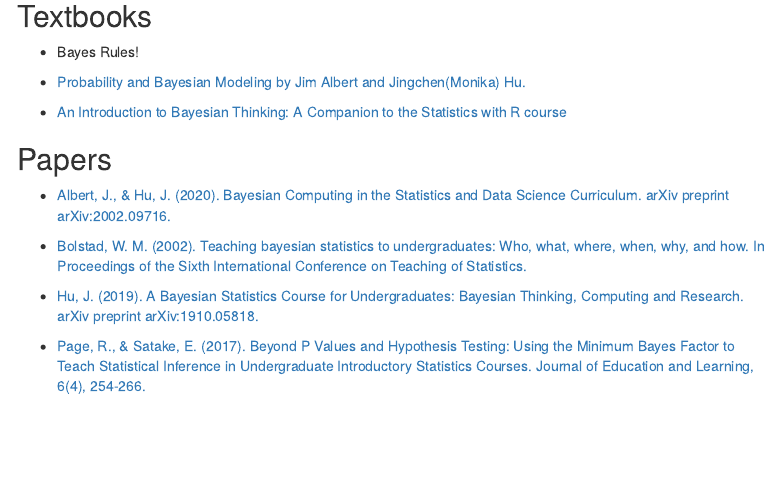
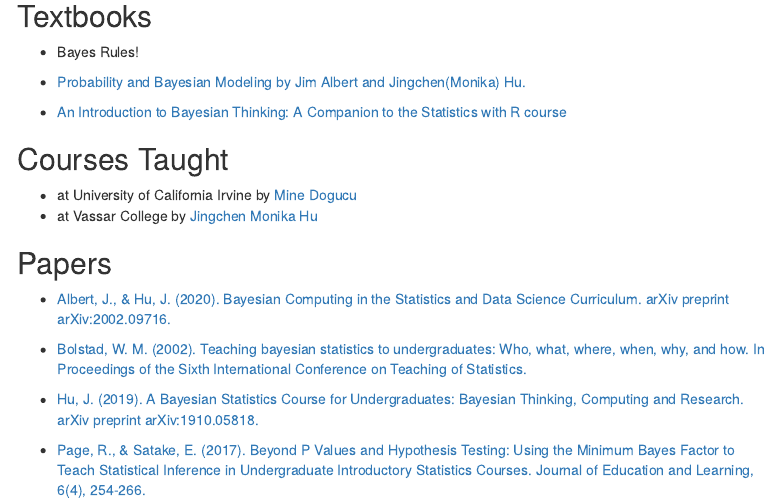
Before and after one commit to bayes-rules/undergrad-bayes, an R Markdown document (list.Rmd): the page in a window 1100 px wide, from 190 px down. Rendered offline with R 4.5, knitr and Pandoc, with nearby package versions; menus at the side of the page are left out.

Commit message:
add Courses taught

```diff
--- a/list.Rmd
+++ b/list.Rmd
@@ -20,6 +21,12 @@ output:
 - [Probability and Bayesian Modeling by Jim Albert and Jingchen(Monika) Hu.](https://bayesball.github.io/BOOK/probability-a-measurement-of-uncertainty.html)
 
 - [An Introduction to Bayesian Thinking: A Companion to the Statistics with R course](https://statswithr.github.io/book/)
+
+## Courses Taught
+
+- at University of California Irvine by [Mine Dogucu](http://mdogucu.ics.uci.edu/teaching/stats115-wi20/main.html)
+- at Vassar College by [Jingchen Monika Hu](https://github.com/monika76five/Undergrad-Bayesian-Statistics)
+
 
 
 ## Papers
```
Also changed, not shown: list.html, list.Rmd (3 more changed lines).
